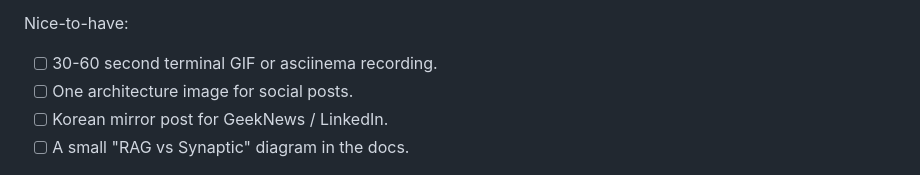
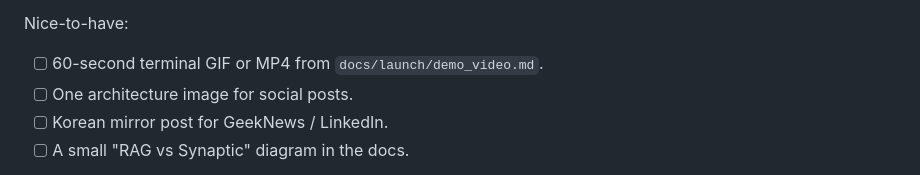
Before and after one commit to PlateerLab/synaptic-memory, a Markdown page: docs/launch/show_hn_draft.md, the part around the change. Rendered like a GitHub page.

```diff
--- a/docs/launch/show_hn_draft.md
+++ b/docs/launch/show_hn_draft.md
@@ -128,7 +128,7 @@ Blockers:
 
 Nice-to-have:
 
-- [ ] 30-60 second terminal GIF or asciinema recording.
+- [ ] 60-second terminal GIF or MP4 from `docs/launch/demo_video.md`.
 - [ ] One architecture image for social posts.
 - [ ] Korean mirror post for GeekNews / LinkedIn.
 - [ ] A small "RAG vs Synaptic" diagram in the docs.
```
Also changed, not shown: docs/launch/demo_video.md (added, +109 -0 lines), docs/launch/promotion_playbook.md (+9 -6 lines), docs/launch/synaptic-memory-demo.gif (added), 4 other files.
